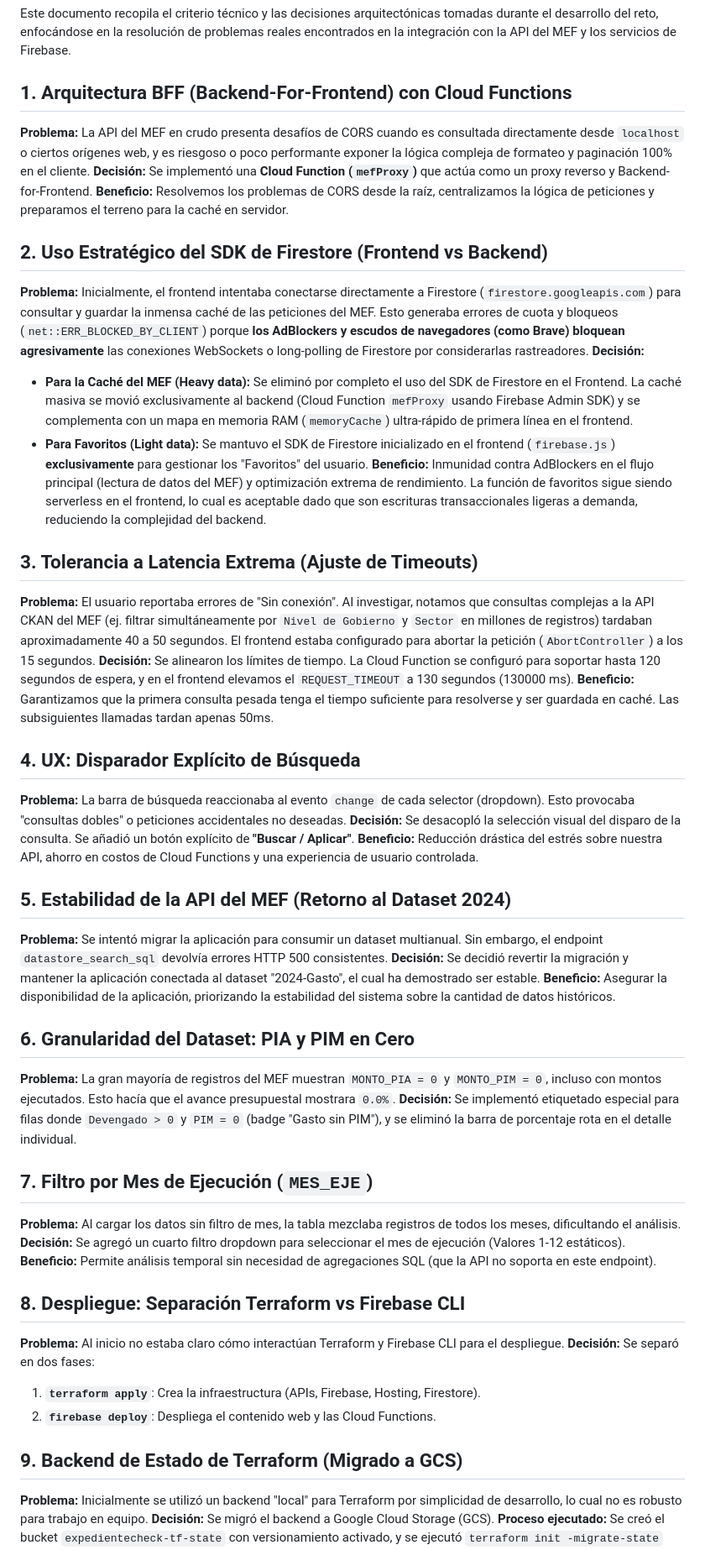
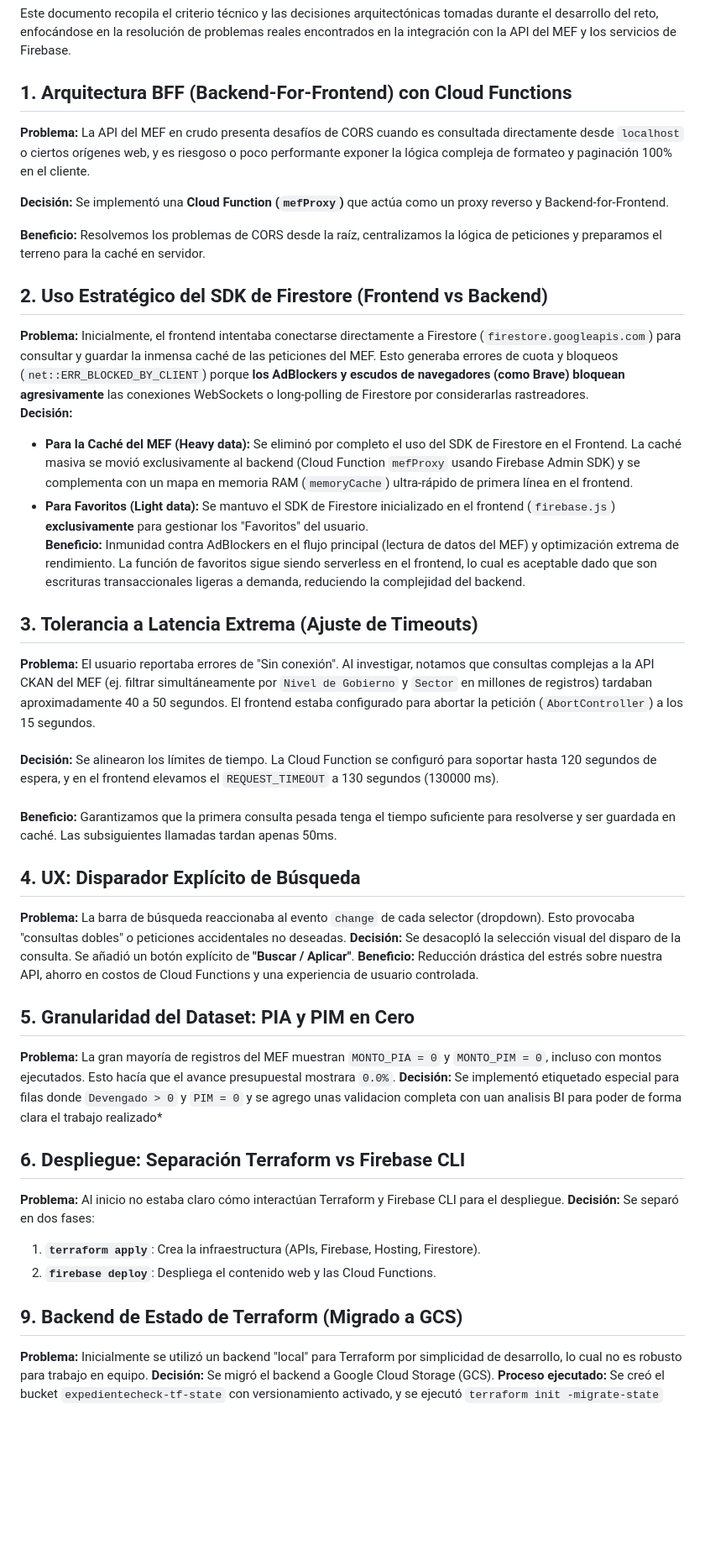
Before and after one commit to MarteDevs/expedientecheck-reto, a Markdown page: DECISIONS.md, the part around one of its changes. Shown at 84% size. Drawn GitHub-style; blank space fills up the shorter version.

```diff
--- a/DECISIONS.md
+++ b/DECISIONS.md
@@ -3,48 +3,55 @@
 Este documento recopila el criterio técnico y las decisiones arquitectónicas tomadas durante el desarrollo del reto, enfocándose en la resolución de problemas reales encontrados en la integración con la API del MEF y los servicios de Firebase.
 
 ## 1. Arquitectura BFF (Backend-For-Frontend) con Cloud Functions
+
 **Problema:** La API del MEF en crudo presenta desafíos de CORS cuando es consultada directamente desde `localhost` o ciertos orígenes web, y es riesgoso o poco performante exponer la lógica compleja de formateo y paginación 100% en el cliente.
+
 **Decisión:** Se implementó una **Cloud Function (`mefProxy`)** que actúa como un proxy reverso y Backend-for-Frontend.
+
 **Beneficio:** Resolvemos los problemas de CORS desde la raíz, centralizamos la lógica de peticiones y preparamos el terreno para la caché en servidor.
 
 ## 2. Uso Estratégico del SDK de Firestore (Frontend vs Backend)
+
 **Problema:** Inicialmente, el frontend intentaba conectarse directamente a Firestore (`firestore.googleapis.com`) para consultar y guardar la inmensa caché de las peticiones del MEF. Esto generaba errores de cuota y bloqueos (`net::ERR_BLOCKED_BY_CLIENT`) porque **los AdBlockers y escudos de navegadores (como Brave) bloquean agresivamente** las conexiones WebSockets o long-polling de Firestore por considerarlas rastreadores.
+\
 **Decisión:**
+
 - **Para la Caché del MEF (Heavy data):** Se eliminó por completo el uso del SDK de Firestore en el Frontend. La caché masiva se movió exclusivamente al backend (Cloud Function `mefProxy` usando Firebase Admin SDK) y se complementa con un mapa en memoria RAM (`memoryCache`) ultra-rápido de primera línea en el frontend.
 - **Para Favoritos (Light data):** Se mantuvo el SDK de Firestore inicializado en el frontend (`firebase.js`) **exclusivamente** para gestionar los "Favoritos" del usuario.
-**Beneficio:** Inmunidad contra AdBlockers en el flujo principal (lectura de datos del MEF) y optimización extrema de rendimiento. La función de favoritos sigue siendo serverless en el frontend, lo cual es aceptable dado que son escrituras transaccionales ligeras a demanda, reduciendo la complejidad del backend.
+  \
+  **Beneficio:** Inmunidad contra AdBlockers en el flujo principal (lectura de datos del MEF) y optimización extrema de rendimiento. La función de favoritos sigue siendo serverless en el frontend, lo cual es aceptable dado que son escrituras transaccionales ligeras a demanda, reduciendo la complejidad del backend.
 
 ## 3. Tolerancia a Latencia Extrema (Ajuste de Timeouts)
+
 **Problema:** El usuario reportaba errores de "Sin conexión". Al investigar, notamos que consultas complejas a la API CKAN del MEF (ej. filtrar simultáneamente por `Nivel de Gobierno` y `Sector` en millones de registros) tardaban aproximadamente 40 a 50 segundos. El frontend estaba configurado para abortar la petición (`AbortController`) a los 15 segundos.
+\
+\
 **Decisión:** Se alinearon los límites de tiempo. La Cloud Function se configuró para soportar hasta 120 segundos de espera, y en el frontend elevamos el `REQUEST_TIMEOUT` a 130 segundos (130000 ms).
+\
+\
 **Beneficio:** Garantizamos que la primera consulta pesada tenga el tiempo suficiente para resolverse y ser guardada en caché. Las subsiguientes llamadas tardan apenas 50ms.
 
 ## 4. UX: Disparador Explícito de Búsqueda
+
 **Problema:** La barra de búsqueda reaccionaba al evento `change` de cada selector (dropdown). Esto provocaba "consultas dobles" o peticiones accidentales no deseadas.
 **Decisión:** Se desacopló la selección visual del disparo de la consulta. Se añadió un botón explícito de **"Buscar / Aplicar"**.
 **Beneficio:** Reducción drástica del estrés sobre nuestra API, ahorro en costos de Cloud Functions y una experiencia de usuario controlada.
 
-## 5. Estabilidad de la API del MEF (Retorno al Dataset 2024)
-**Problema:** Se intentó migrar la aplicación para consumir un dataset multianual. Sin embargo, el endpoint `datastore_search_sql` devolvía errores HTTP 500 consistentes.
-**Decisión:** Se decidió revertir la migración y mantener la aplicación conectada al dataset "2024-Gasto", el cual ha demostrado ser estable.
-**Beneficio:** Asegurar la disponibilidad de la aplicación, priorizando la estabilidad del sistema sobre la cantidad de datos históricos.
+## 5. Granularidad del Dataset: PIA y PIM en Cero
 
-## 6. Granularidad del Dataset: PIA y PIM en Cero
 **Problema:** La gran mayoría de registros del MEF muestran `MONTO_PIA = 0` y `MONTO_PIM = 0`, incluso con montos ejecutados. Esto hacía que el avance presupuestal mostrara `0.0%`.
-**Decisión:** Se implementó etiquetado especial para filas donde `Devengado > 0` y `PIM = 0` (badge "Gasto sin PIM"), y se eliminó la barra de porcentaje rota en el detalle individual.
+**Decisión:** Se implementó etiquetado especial para filas donde `Devengado > 0` y `PIM = 0` y se agrego unas validacion completa con uan analisis BI para poder de forma clara el trabajo realizado\*
 
-## 7. Filtro por Mes de Ejecución (`MES_EJE`)
-**Problema:** Al cargar los datos sin filtro de mes, la tabla mezclaba registros de todos los meses, dificultando el análisis.
-**Decisión:** Se agregó un cuarto filtro dropdown para seleccionar el mes de ejecución (Valores 1-12 estáticos).
-**Beneficio:** Permite análisis temporal sin necesidad de agregaciones SQL (que la API no soporta en este endpoint).
+## 6. Despliegue: Separación Terraform vs Firebase CLI
 
-## 8. Despliegue: Separación Terraform vs Firebase CLI
 **Problema:** Al inicio no estaba claro cómo interactúan Terraform y Firebase CLI para el despliegue.
 **Decisión:** Se separó en dos fases:
+
 1. **`terraform apply`**: Crea la infraestructura (APIs, Firebase, Hosting, Firestore).
 2. **`firebase deploy`**: Despliega el contenido web y las Cloud Functions.
 
 ## 9. Backend de Estado de Terraform (Migrado a GCS)
+
 **Problema:** Inicialmente se utilizó un backend "local" para Terraform por simplicidad de desarrollo, lo cual no es robusto para trabajo en equipo.
 **Decisión:** Se migró el backend a Google Cloud Storage (GCS).
 **Proceso ejecutado:** Se creó el bucket `expedientecheck-tf-state` con versionamiento activado, y se ejecutó `terraform init -migrate-state` apuntando al nuevo bucket. Todo el estado remoto de la infraestructura está ahora bloqueado y versionado en la nube.
```
Also changed, not shown: other parts of DECISIONS.md (+3 -0 lines), docs/arquitectura.md (+40 -22 lines).
